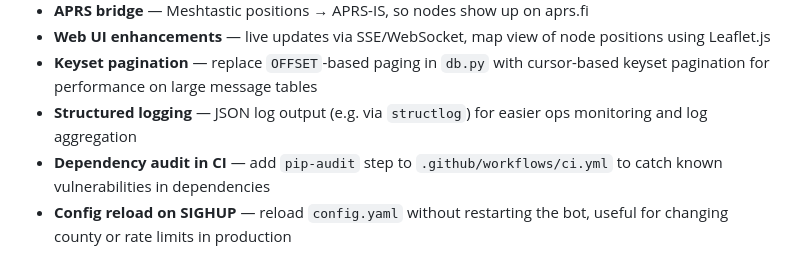
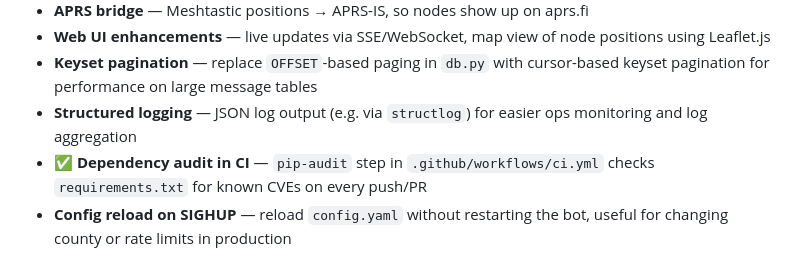
Before and after one commit to chhenni/MeshtasticBot, a Markdown page: IDEAS.md, the part around the change. Drawn GitHub-style.

Commit message:
Mark dependency audit in CI as done in IDEAS.md
Co-authored-by: Copilot <223556219+Copilot@users.noreply.github.com>

```diff
--- a/IDEAS.md
+++ b/IDEAS.md
@@ -37,5 +37,5 @@
 - **Web UI enhancements** — live updates via SSE/WebSocket, map view of node positions using Leaflet.js
 - **Keyset pagination** — replace `OFFSET`-based paging in `db.py` with cursor-based keyset pagination for performance on large message tables
 - **Structured logging** — JSON log output (e.g. via `structlog`) for easier ops monitoring and log aggregation
-- **Dependency audit in CI** — add `pip-audit` step to `.github/workflows/ci.yml` to catch known vulnerabilities in dependencies
+- ✅ **Dependency audit in CI** — `pip-audit` step in `.github/workflows/ci.yml` checks `requirements.txt` for known CVEs on every push/PR
 - **Config reload on SIGHUP** — reload `config.yaml` without restarting the bot, useful for changing county or rate limits in production
```
